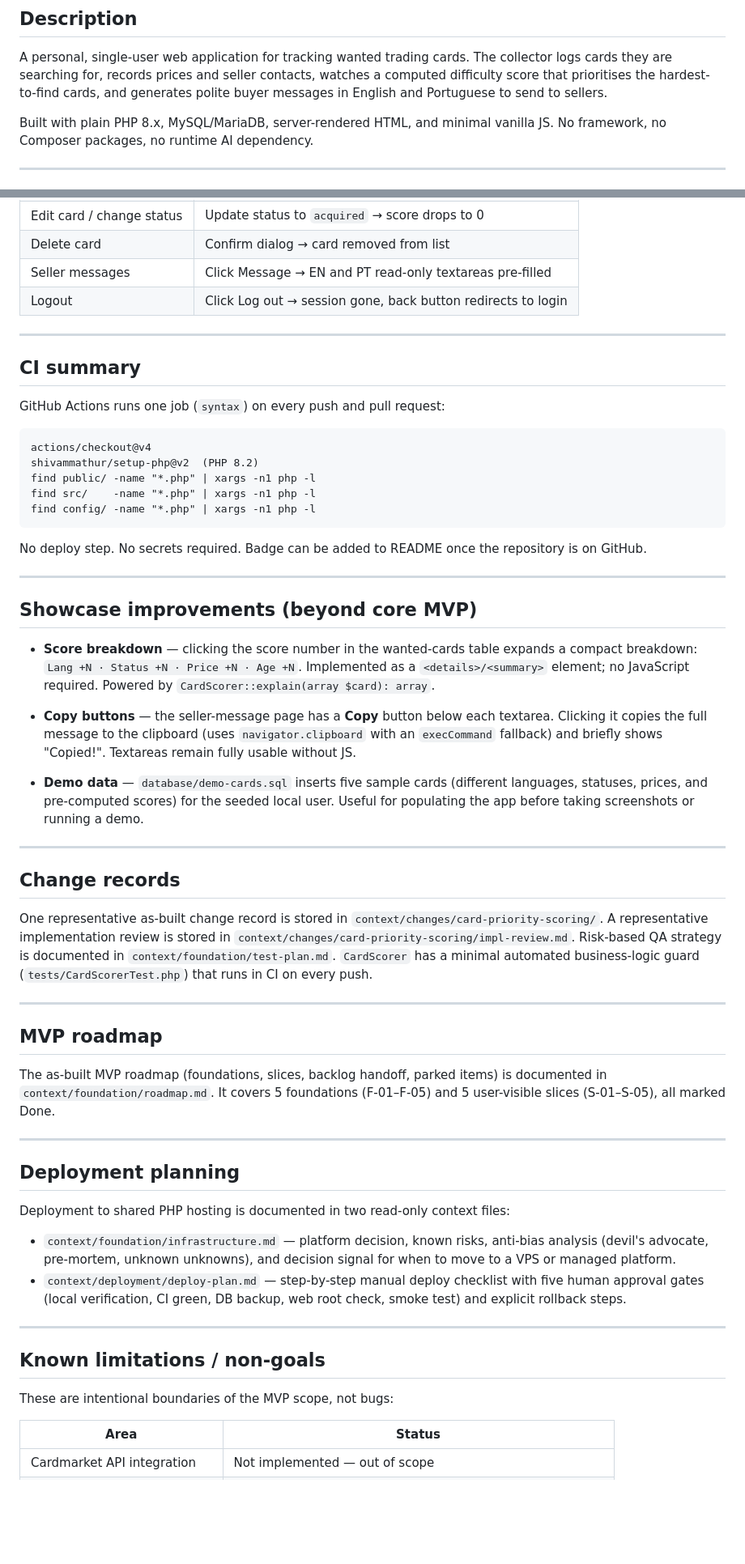
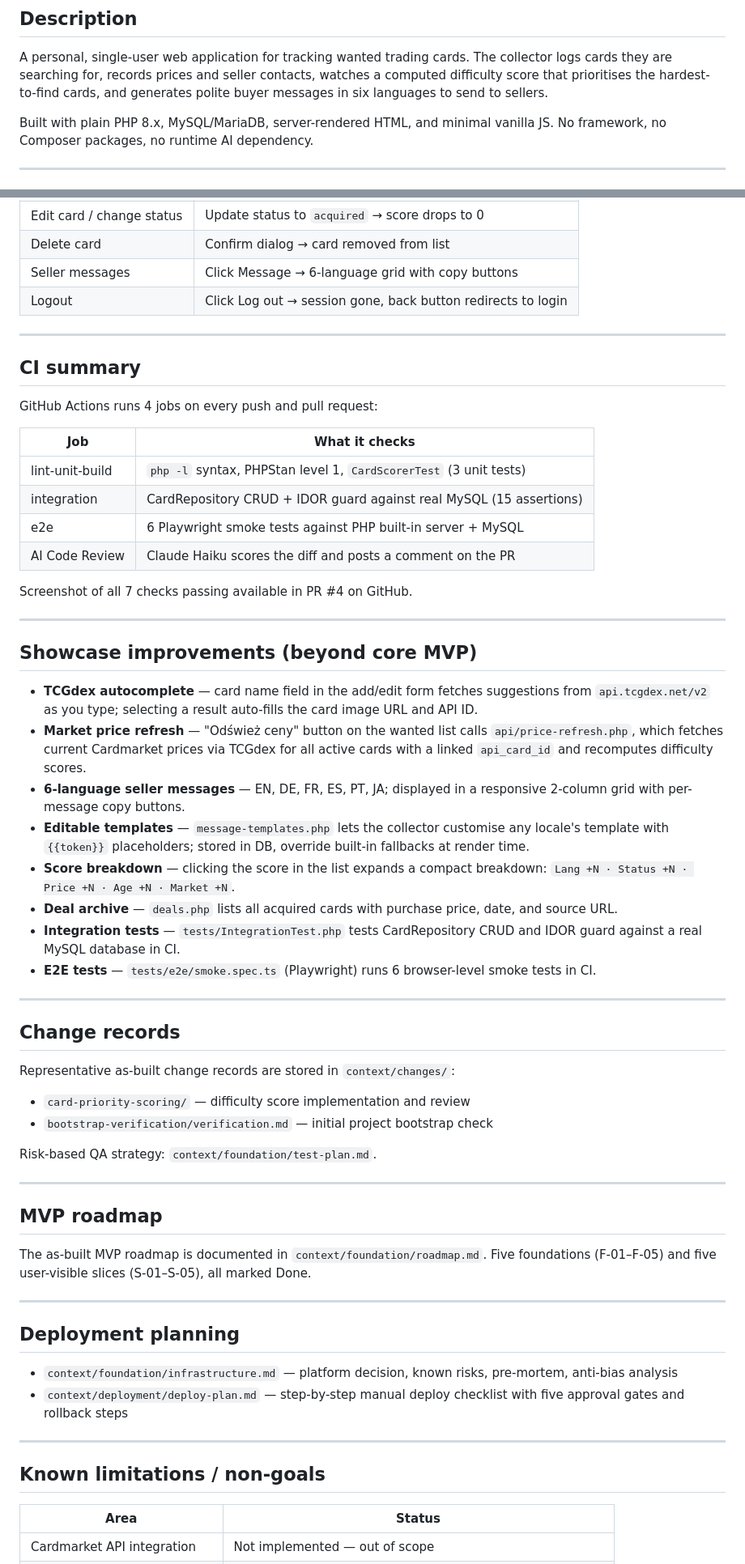
Before and after one commit to SeBeQ86/ai-card-collector, a Markdown page: docs/submission-summary.md, 2 parts joined by grey strips. Shown at 81% size. GitHub-like rendering; blank space fills up the shorter version.

Commit message:
docs: add FR-012/FR-013 to PRD, update submission-summary to reflect current state
Co-Authored-By: Claude Sonnet 4.6 <noreply@anthropic.com>

````diff
--- a/docs/submission-summary.md
+++ b/docs/submission-summary.md
@@ -9,7 +9,7 @@ AI Card Collector
 A personal, single-user web application for tracking wanted trading cards.
 The collector logs cards they are searching for, records prices and seller contacts,
 watches a computed difficulty score that prioritises the hardest-to-find cards,
-and generates polite buyer messages in English and Portuguese to send to sellers.
+and generates polite buyer messages in six languages to send to sellers.
 
 Built with plain PHP 8.x, MySQL/MariaDB, server-rendered HTML, and minimal vanilla JS.
 No framework, no Composer packages, no runtime AI dependency.
@@ -99,76 +102,64 @@ Key flows to verify before submission:
 | Add card | Fill form, submit → card in list with difficulty score |
 | Edit card / change status | Update status to `acquired` → score drops to 0 |
 | Delete card | Confirm dialog → card removed from list |
-| Seller messages | Click Message → EN and PT read-only textareas pre-filled |
+| Seller messages | Click Message → 6-language grid with copy buttons |
 | Logout | Click Log out → session gone, back button redirects to login |
 
 ---
 
 ## CI summary
 
-GitHub Actions runs one job (`syntax`) on every push and pull request:
+GitHub Actions runs 4 jobs on every push and pull request:
 
-```
-actions/checkout@v4
-shivammathur/setup-php@v2  (PHP 8.2)
-find public/ -name "*.php" | xargs -n1 php -l
-find src/    -name "*.php" | xargs -n1 php -l
-find config/ -name "*.php" | xargs -n1 php -l
-```
+| Job | What it checks |
+|-----|---------------|
+| lint-unit-build | `php -l` syntax, PHPStan level 1, `CardScorerTest` (3 unit tests) |
+| integration | CardRepository CRUD + IDOR guard against real MySQL (15 assertions) |
+| e2e | 6 Playwright smoke tests against PHP built-in server + MySQL |
+| AI Code Review | Claude Haiku scores the diff and posts a comment on the PR |
 
-No deploy step. No secrets required. Badge can be added to README once the repository is on GitHub.
+Screenshot of all 7 checks passing available in PR #4 on GitHub.
 
 ---
 
 ## Showcase improvements (beyond core MVP)
 
-- **Score breakdown** — clicking the score number in the wanted-cards table expands a compact
-  breakdown: `Lang +N · Status +N · Price +N · Age +N`. Implemented as a `<details>/<summary>`
-  element; no JavaScript required. Powered by `CardScorer::explain(array $card): array`.
-
-- **Copy buttons** — the seller-message page has a **Copy** button below each textarea.
-  Clicking it copies the full message to the clipboard (uses `navigator.clipboard` with an
-  `execCommand` fallback) and briefly shows "Copied!". Textareas remain fully usable without JS.
-
-- **Demo data** — `database/demo-cards.sql` inserts five sample cards (different languages,
-  statuses, prices, and pre-computed scores) for the seeded local user. Useful for populating
-  the app before taking screenshots or running a demo.
+- **TCGdex autocomplete** — card name field in the add/edit form fetches suggestions from `api.tcgdex.net/v2` as you type; selecting a result auto-fills the card image URL and API ID.
+- **Market price refresh** — "Odśwież ceny" button on the wanted list calls `api/price-refresh.php`, which fetches current Cardmarket prices via TCGdex for all active cards with a linked `api_card_id` and recomputes difficulty scores.
+- **6-language seller messages** — EN, DE, FR, ES, PT, JA; displayed in a responsive 2-column grid with per-message copy buttons.
+- **Editable templates** — `message-templates.php` lets the collector customise any locale's template with `{{token}}` placeholders; stored in DB, override built-in fallbacks at render time.
+- **Score breakdown** — clicking the score in the list expands a compact breakdown: `Lang +N · Status +N · Price +N · Age +N · Market +N`.
+- **Deal archive** — `deals.php` lists all acquired cards with purchase price, date, and source URL.
+- **Integration tests** — `tests/IntegrationTest.php` tests CardRepository CRUD and IDOR guard against a real MySQL database in CI.
+- **E2E tests** — `tests/e2e/smoke.spec.ts` (Playwright) runs 6 browser-level smoke tests in CI.
 
 ---
 
 ## Change records
 
-One representative as-built change record is stored in `context/changes/card-priority-scoring/`.
-A representative implementation review is stored in `context/changes/card-priority-scoring/impl-review.md`.
-Risk-based QA strategy is documented in `context/foundation/test-plan.md`.
-`CardScorer` has a minimal automated business-logic guard (`tests/CardScorerTest.php`) that runs in CI on every push.
+Representative as-built change records are stored in `context/changes/`:
+- `card-priority-scoring/` — difficulty score implementation and review
+- `bootstrap-verification/verification.md` — initial project bootstrap check
+
+Risk-based QA strategy: `context/foundation/test-plan.md`.
 
 ---
 
 ## MVP roadmap
 
-The as-built MVP roadmap (foundations, slices, backlog handoff, parked items) is documented in
-`context/foundation/roadmap.md`. It covers 5 foundations (F-01–F-05) and 5 user-visible slices
-(S-01–S-05), all marked Done.
+The as-built MVP roadmap is documented in `context/foundation/roadmap.md`.
+Five foundations (F-01–F-05) and five user-visible slices (S-01–S-05), all marked Done.
 
 ---
 
 ## Deployment planning
 
-Deployment to shared PHP hosting is documented in two read-only context files:
-
-- `context/foundation/infrastructure.md` — platform decision, known risks, anti-bias analysis
-  (devil's advocate, pre-mortem, unknown unknowns), and decision signal for when to move to a
-  VPS or managed platform.
-- `context/deployment/deploy-plan.md` — step-by-step manual deploy checklist with five human
-  approval gates (local verification, CI green, DB backup, web root check, smoke test) and
-  explicit rollback steps.
+- `context/foundation/infrastructure.md` — platform decision, known risks, pre-mortem, anti-bias analysis
+- `context/deployment/deploy-plan.md` — step-by-step manual deploy checklist with five approval gates and rollback steps
 
 ---
 
 ## Known limitations / non-goals
-
-These are intentional boundaries of the MVP scope, not bugs:
 
 | Area | Status |
 |------|--------|
````
Also changed, not shown: other parts of docs/submission-summary.md (+20 -17 lines), context/foundation/prd.md (+2 -0 lines).
